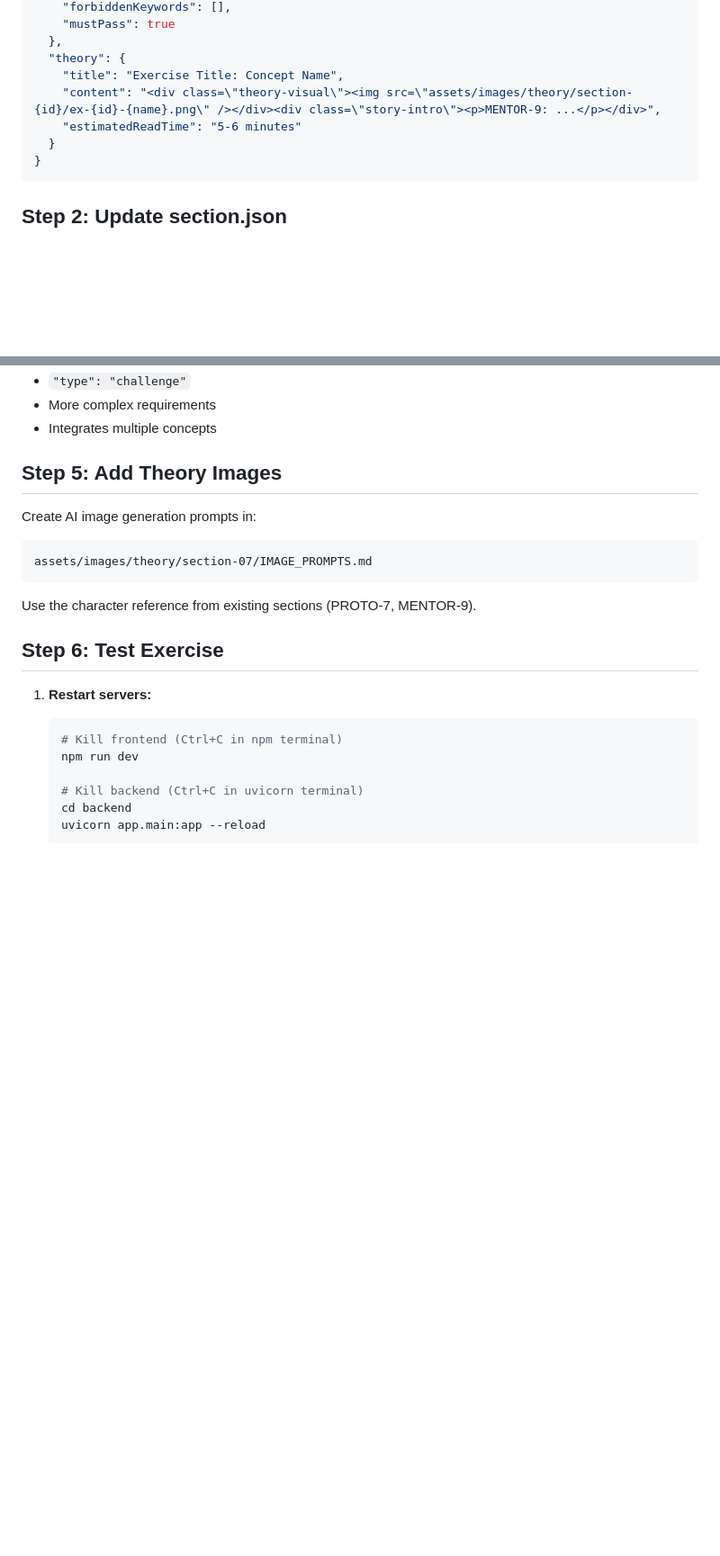
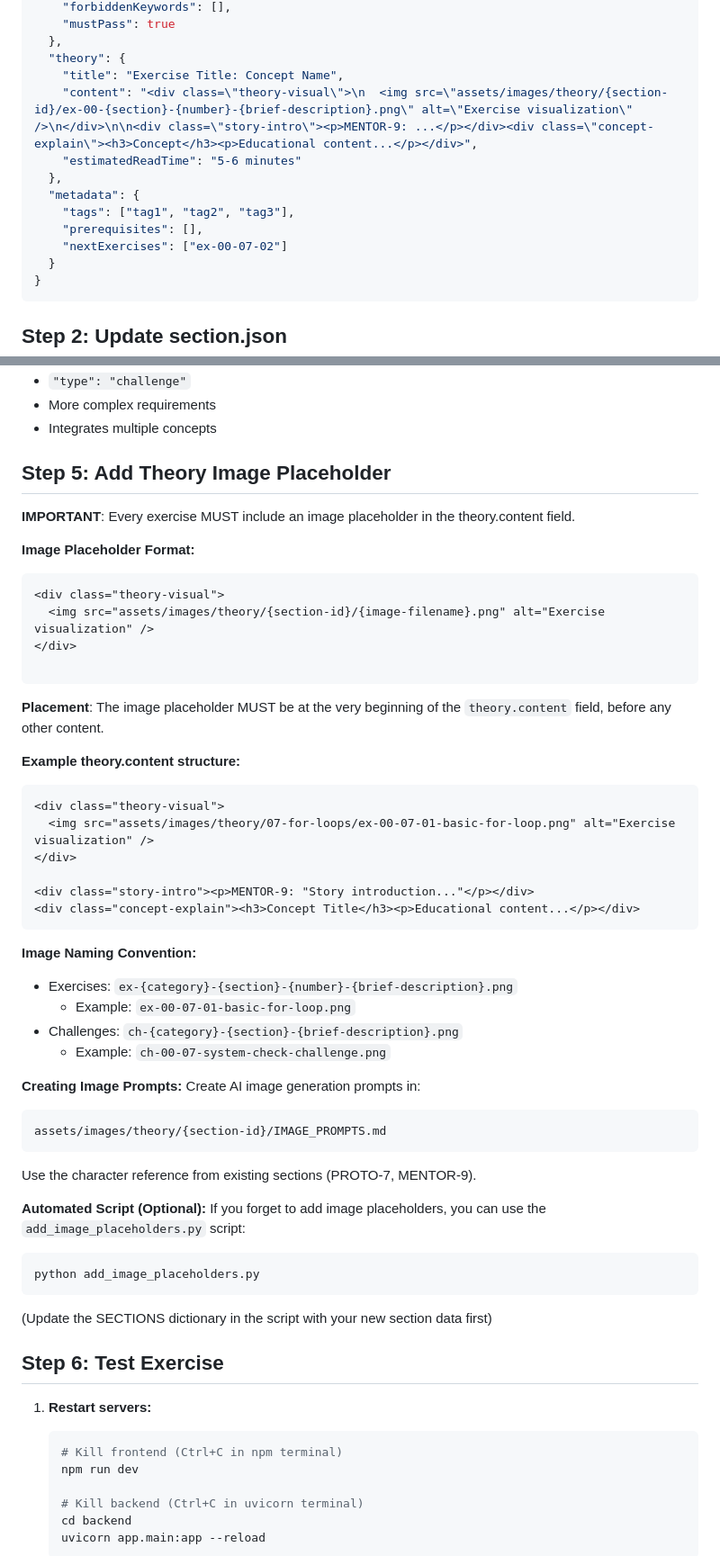
Before and after one commit to Khalandr/robot-framework-syllabus-tests, a Markdown page: docs/EXERCISE_CREATION_GUIDE.md, 2 parts joined by grey strips. Shown: that part at 90% size. GitHub-like rendering; blank space fills up the shorter version.

````diff
--- a/docs/EXERCISE_CREATION_GUIDE.md
+++ b/docs/EXERCISE_CREATION_GUIDE.md
@@ -57,8 +57,13 @@ exercises/00-fundamentals/{section-id}/{exercise-id}.json
   },
   "theory": {
     "title": "Exercise Title: Concept Name",
-    "content": "<div class=\"theory-visual\"><img src=\"assets/images/theory/section-{id}/ex-{id}-{name}.png\" /></div><div class=\"story-intro\"><p>MENTOR-9: ...</p></div>",
+    "content": "<div class=\"theory-visual\">\n  <img src=\"assets/images/theory/{section-id}/ex-00-{section}-{number}-{brief-description}.png\" alt=\"Exercise visualization\" />\n</div>\n\n<div class=\"story-intro\"><p>MENTOR-9: ...</p></div><div class=\"concept-explain\"><h3>Concept</h3><p>Educational content...</p></div>",
     "estimatedReadTime": "5-6 minutes"
+  },
+  "metadata": {
+    "tags": ["tag1", "tag2", "tag3"],
+    "prerequisites": [],
+    "nextExercises": ["ex-00-07-02"]
   }
 }
 ```
@@ -120,14 +125,50 @@ Same structure as exercise but:
 - More complex requirements
 - Integrates multiple concepts
 
-## Step 5: Add Theory Images
+## Step 5: Add Theory Image Placeholder
 
+**IMPORTANT**: Every exercise MUST include an image placeholder in the theory.content field.
+
+**Image Placeholder Format:**
+```html
+<div class="theory-visual">
+  <img src="assets/images/theory/{section-id}/{image-filename}.png" alt="Exercise visualization" />
+</div>
+
+```
+
+**Placement**: The image placeholder MUST be at the very beginning of the `theory.content` field, before any other content.
+
+**Example theory.content structure:**
+```html
+<div class="theory-visual">
+  <img src="assets/images/theory/07-for-loops/ex-00-07-01-basic-for-loop.png" alt="Exercise visualization" />
+</div>
+
+<div class="story-intro"><p>MENTOR-9: "Story introduction..."</p></div>
+<div class="concept-explain"><h3>Concept Title</h3><p>Educational content...</p></div>
+```
+
+**Image Naming Convention:**
+- Exercises: `ex-{category}-{section}-{number}-{brief-description}.png`
+  - Example: `ex-00-07-01-basic-for-loop.png`
+- Challenges: `ch-{category}-{section}-{brief-description}.png`
+  - Example: `ch-00-07-system-check-challenge.png`
+
+**Creating Image Prompts:**
 Create AI image generation prompts in:
 ```
-assets/images/theory/section-07/IMAGE_PROMPTS.md
+assets/images/theory/{section-id}/IMAGE_PROMPTS.md
 ```
 
 Use the character reference from existing sections (PROTO-7, MENTOR-9).
+
+**Automated Script (Optional):**
+If you forget to add image placeholders, you can use the `add_image_placeholders.py` script:
+```bash
+python add_image_placeholders.py
+```
+(Update the SECTIONS dictionary in the script with your new section data first)
 
 ## Step 6: Test Exercise
 
````
Also changed, not shown: other parts of docs/EXERCISE_CREATION_GUIDE.md (+40 -0 lines), docs/EXERCISE_INVENTORY.md (added, +244 -0 lines).
